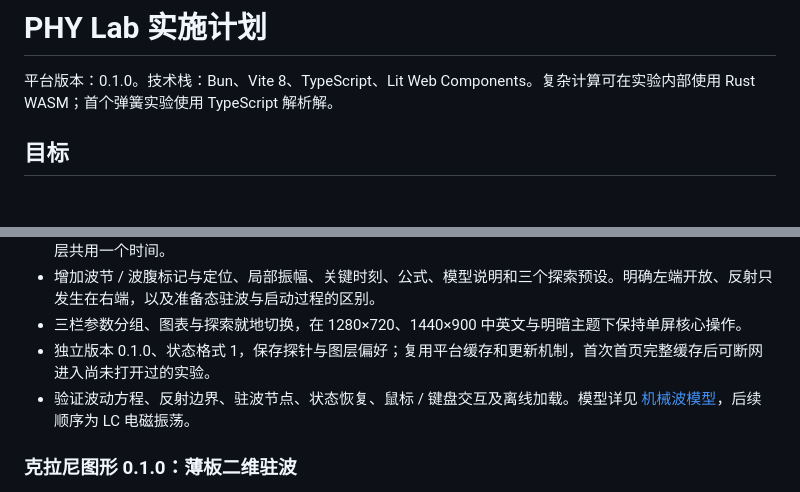
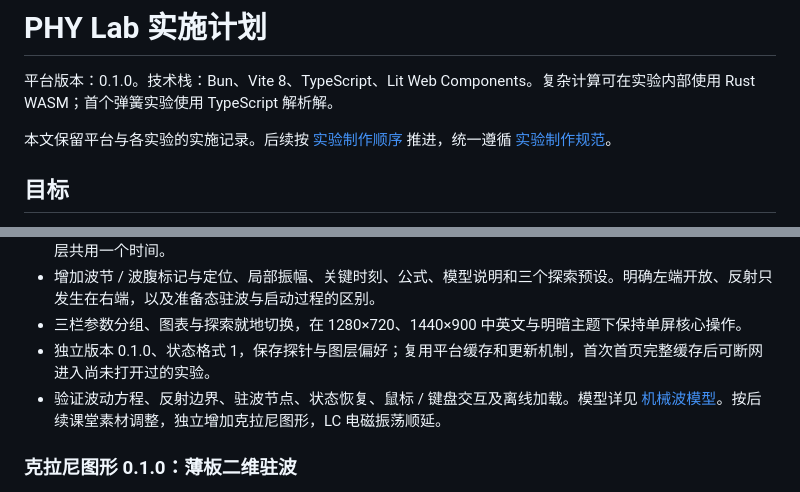
Before and after one commit to XingHE-YX/PHY-Lab, a Markdown page: docs/plan.md, 2 parts joined by grey strips. GitHub-like rendering; blank space fills up the shorter version.

```diff
--- a/docs/plan.md
+++ b/docs/plan.md
@@ -1,6 +1,8 @@
 # PHY Lab 实施计划
 
 平台版本：0.1.0。技术栈：Bun、Vite 8、TypeScript、Lit Web Components。复杂计算可在实验内部使用 Rust WASM；首个弹簧实验使用 TypeScript 解析解。
+
+本文保留平台与各实验的实施记录。后续按 [实验制作顺序](experiment-roadmap.md) 推进，统一遵循 [实验制作规范](experiment-guidelines.md)。
 
 ## 目标
 
@@ -97,7 +99,7 @@ Service Worker 缓存平台和目录中所有兼容实验的必需资源；全
 - 增加波节 / 波腹标记与定位、局部振幅、关键时刻、公式、模型说明和三个探索预设。明确左端开放、反射只发生在右端，以及准备态驻波与启动过程的区别。
 - 三栏参数分组、图表与探索就地切换，在 1280×720、1440×900 中英文与明暗主题下保持单屏核心操作。
 - 独立版本 0.1.0、状态格式 1，保存探针与图层偏好；复用平台缓存和更新机制，首次首页完整缓存后可断网进入尚未打开过的实验。
-- 验证波动方程、反射边界、驻波节点、状态恢复、鼠标 / 键盘交互及离线加载。模型详见 [机械波模型](mechanical-waves-model.md)，后续顺序为 LC 电磁振荡。
+- 验证波动方程、反射边界、驻波节点、状态恢复、鼠标 / 键盘交互及离线加载。模型详见 [机械波模型](mechanical-waves-model.md)。按后续课堂素材调整，独立增加克拉尼图形，LC 电磁振荡顺延。
 
 ### 克拉尼图形 0.1.0：薄板二维驻波
 
```
Also changed, not shown: README.md (+4 -2 lines), docs/experiment-roadmap.md (+17 -2 lines).
